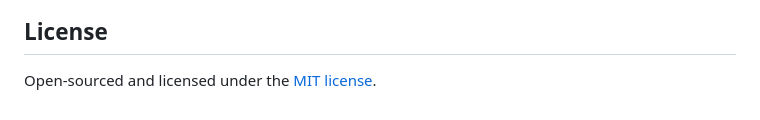
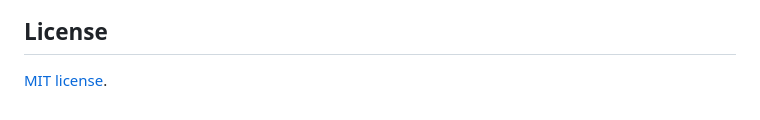
Before and after one commit to Monamoxie/metton-app, a Markdown page: README.md, the part around the change printed below. Rendered like a GitHub page.

```diff
--- a/docs: update README.md
+++ b/README.md
@@ -74,4 +74,4 @@ This project is currently in alpha stage. More components are continuosly being
 
 ## License
 
-Open-sourced and licensed under the [MIT license](https://opensource.org/licenses/MIT).
+[MIT license](https://opensource.org/licenses/MIT).
```
Also changed, not shown: other parts of README.md (+2 -2 lines).
